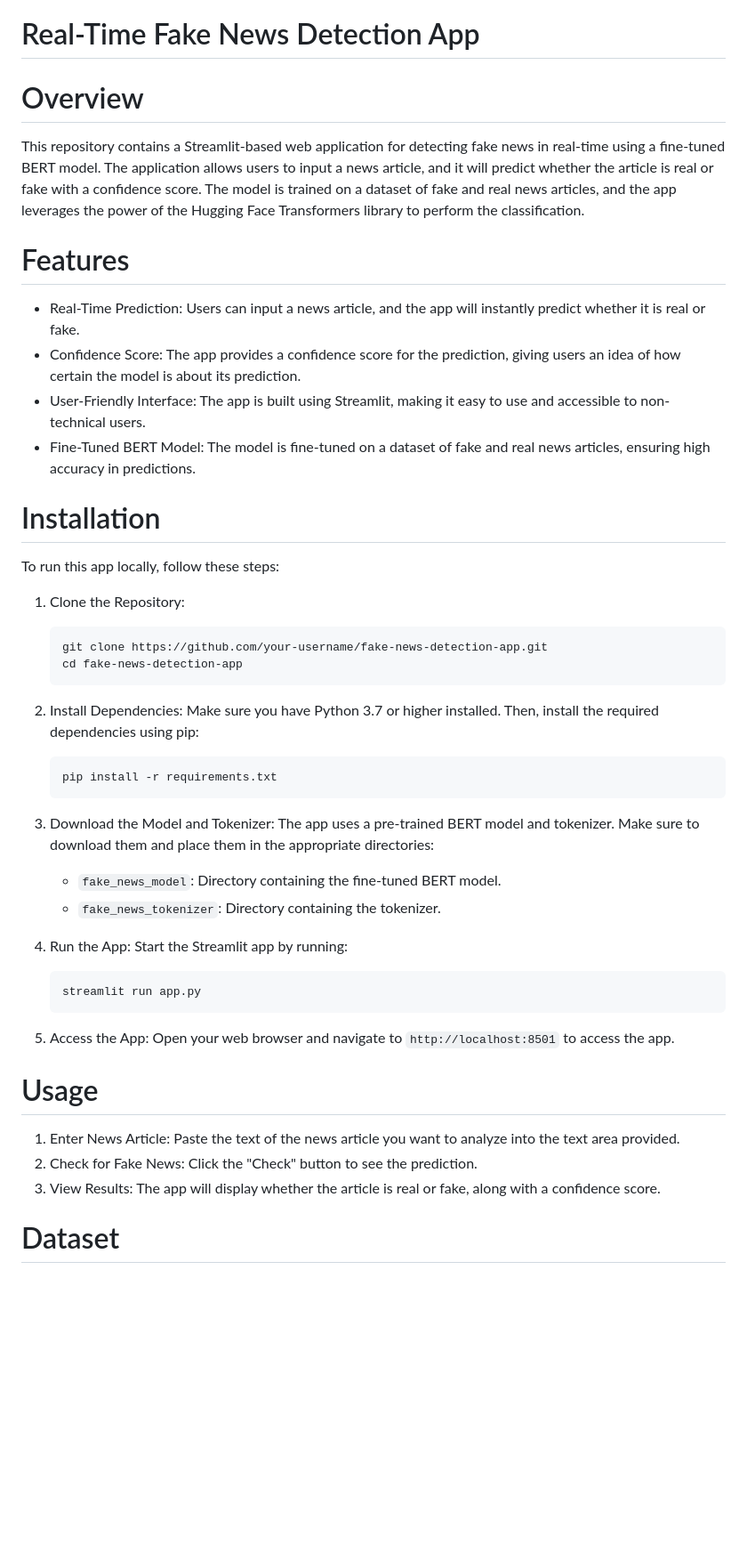
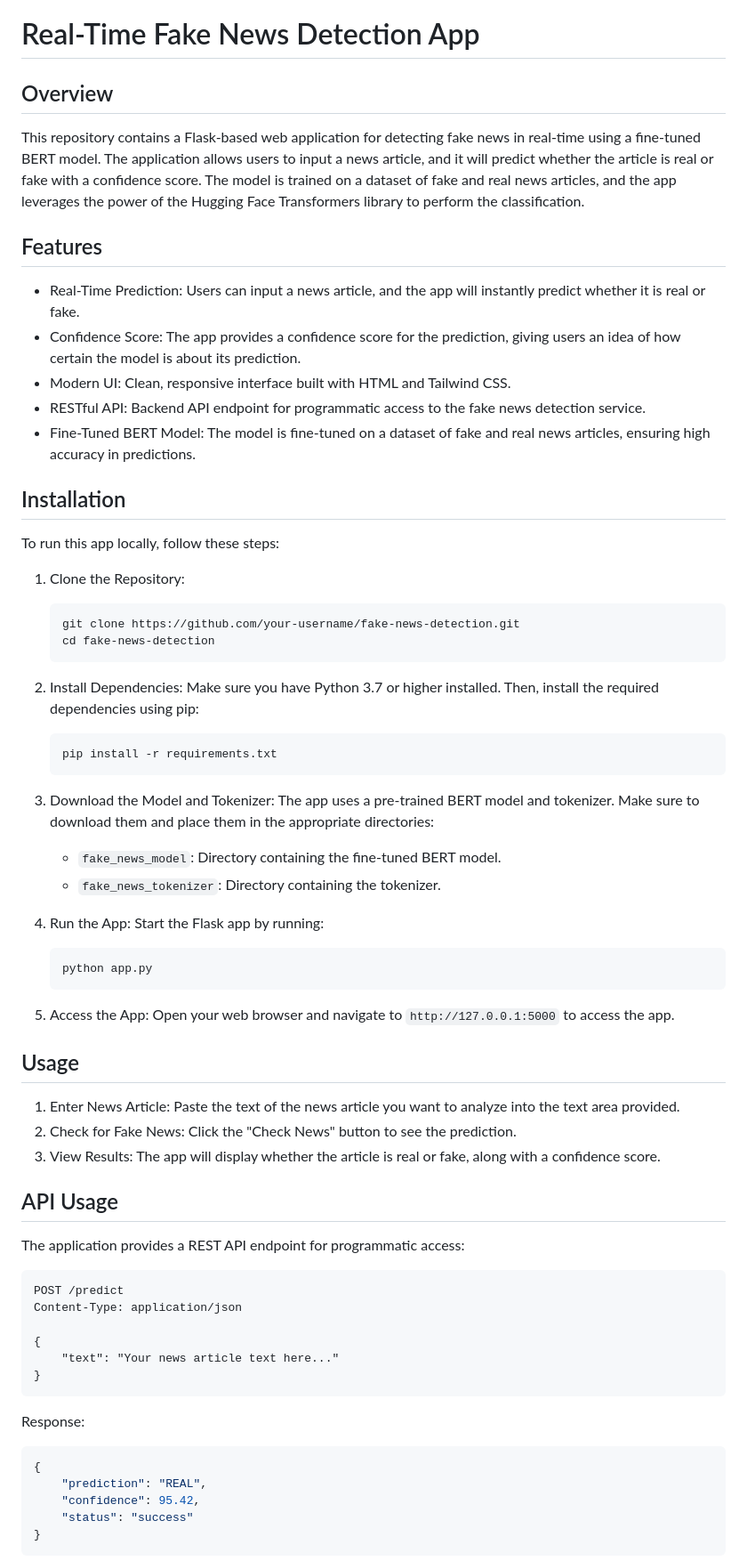
Before and after one commit to Umar5226/Fake-News-Detection, a Markdown page: README.md, the part around one of its changes. Shown at 89% size. GitHub-like rendering; blank space fills up the shorter version.

````diff
--- a/README.md
+++ b/README.md
@@ -1,24 +1,25 @@
 # Real-Time Fake News Detection App
 
-# Overview
+## Overview
 
-This repository contains a Streamlit-based web application for detecting fake news in real-time using a fine-tuned BERT model. The application allows users to input a news article, and it will predict whether the article is real or fake with a confidence score. The model is trained on a dataset of fake and real news articles, and the app leverages the power of the Hugging Face Transformers library to perform the classification.
+This repository contains a Flask-based web application for detecting fake news in real-time using a fine-tuned BERT model. The application allows users to input a news article, and it will predict whether the article is real or fake with a confidence score. The model is trained on a dataset of fake and real news articles, and the app leverages the power of the Hugging Face Transformers library to perform the classification.
 
-# Features
+## Features
 
 - Real-Time Prediction: Users can input a news article, and the app will instantly predict whether it is real or fake.
 - Confidence Score: The app provides a confidence score for the prediction, giving users an idea of how certain the model is about its prediction.
-- User-Friendly Interface: The app is built using Streamlit, making it easy to use and accessible to non-technical users.
+- Modern UI: Clean, responsive interface built with HTML and Tailwind CSS.
+- RESTful API: Backend API endpoint for programmatic access to the fake news detection service.
 - Fine-Tuned BERT Model: The model is fine-tuned on a dataset of fake and real news articles, ensuring high accuracy in predictions.
 
-# Installation
+## Installation
 
 To run this app locally, follow these steps:
 
 1. Clone the Repository:
    ```bash
-   git clone https://github.com/your-username/fake-news-detection-app.git
-   cd fake-news-detection-app
+   git clone https://github.com/your-username/fake-news-detection.git
+   cd fake-news-detection
    ```
 
 2. Install Dependencies:
@@ -33,18 +34,39 @@ To run this app locally, follow these steps:
    - `fake_news_tokenizer`: Directory containing the tokenizer.
 
 4. Run the App:
-   Start the Streamlit app by running:
+   Start the Flask app by running:
    ```bash
-   streamlit run app.py
+   python app.py
    ```
 
 5. Access the App:
-   Open your web browser and navigate to `http://localhost:8501` to access the app.
+   Open your web browser and navigate to `http://127.0.0.1:5000` to access the app.
 
-# Usage
+## Usage
 
 1. Enter News Article: Paste the text of the news article you want to analyze into the text area provided.
-2. Check for Fake News: Click the "Check" button to see the prediction.
+2. Check for Fake News: Click the "Check News" button to see the prediction.
 3. View Results: The app will display whether the article is real or fake, along with a confidence score.
 
-# Dataset
+## API Usage
+
+The application provides a REST API endpoint for programmatic access:
+
+```
+POST /predict
+Content-Type: application/json
+
+{
+    "text": "Your news article text here..."
+}
+```
+
+Response:
+```json
+{
+    "prediction": "REAL",
+    "confidence": 95.42,
+    "status": "success"
+}
+```
+
````
Also changed, not shown: other parts of README.md (+39 -7 lines).
